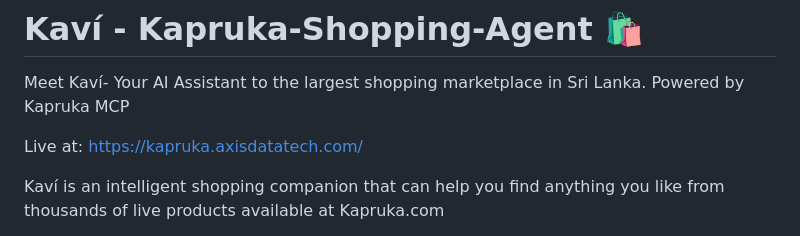
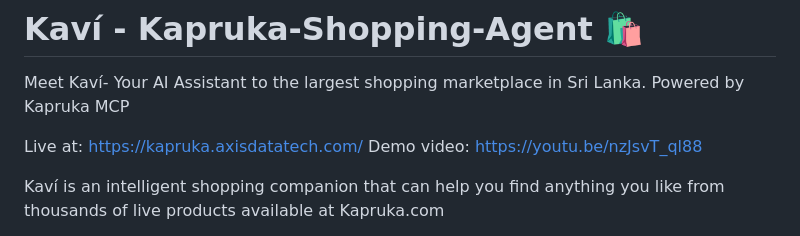
Before and after one commit to subhanu-dev/Kavi-Shopping-Agent, a Markdown page: README.md, the part around the change. Rendered like a GitHub page.

Commit message:
Update README with demo video link
Added demo video link to README.

```diff
--- a/README.md
+++ b/README.md
@@ -3,6 +3,7 @@
 Meet Kaví- Your AI Assistant to the largest shopping marketplace in Sri Lanka. Powered by Kapruka MCP
 
 Live at: https://kapruka.axisdatatech.com/
+Demo video: https://youtu.be/nzJsvT_ql88
 
 Kaví is an intelligent shopping companion that can help you find anything you like from thousands of live products available at Kapruka.com
 
```
